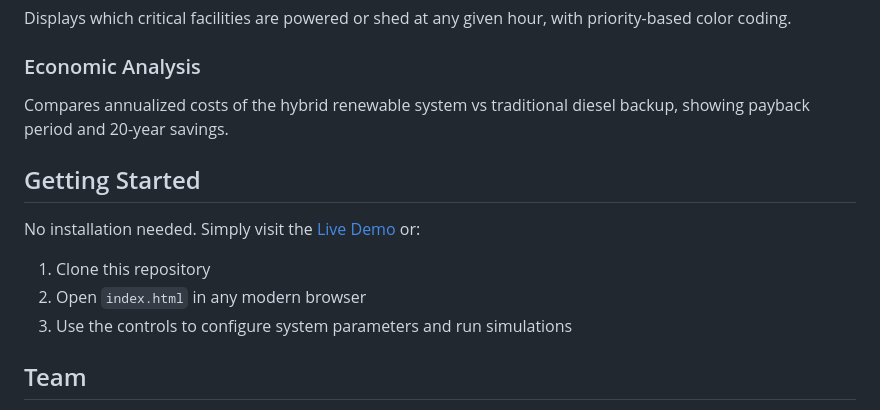
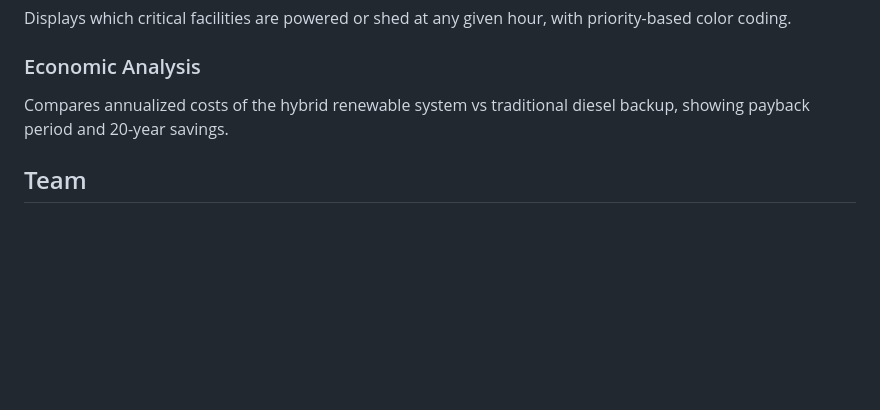
Before and after one commit to JEETARORA6769/energy-resilience-dashboard, a Markdown page: README.md, the part around the change. GitHub-like rendering; blank space fills up the shorter version.

Commit message:
Adding Details in README
Removed the 'Getting Started' section from the README.

```diff
--- a/README.md
+++ b/README.md
@@ -65,14 +65,6 @@ Displays which critical facilities are powered or shed at any given hour, with p
 ### Economic Analysis
 Compares annualized costs of the hybrid renewable system vs traditional diesel backup, showing payback period and 20-year savings.
 
-## Getting Started
-
-No installation needed. Simply visit the [Live Demo](https://jeetarora6769.github.io/energy-resilience-dashboard/) or:
-
-1. Clone this repository
-2. Open `index.html` in any modern browser
-3. Use the controls to configure system parameters and run simulations
-
 ## Team
 
 - **Jeet Arora** — UI/UX & Frontend — [GitHub](https://github.com/JEETARORA6769)
```
